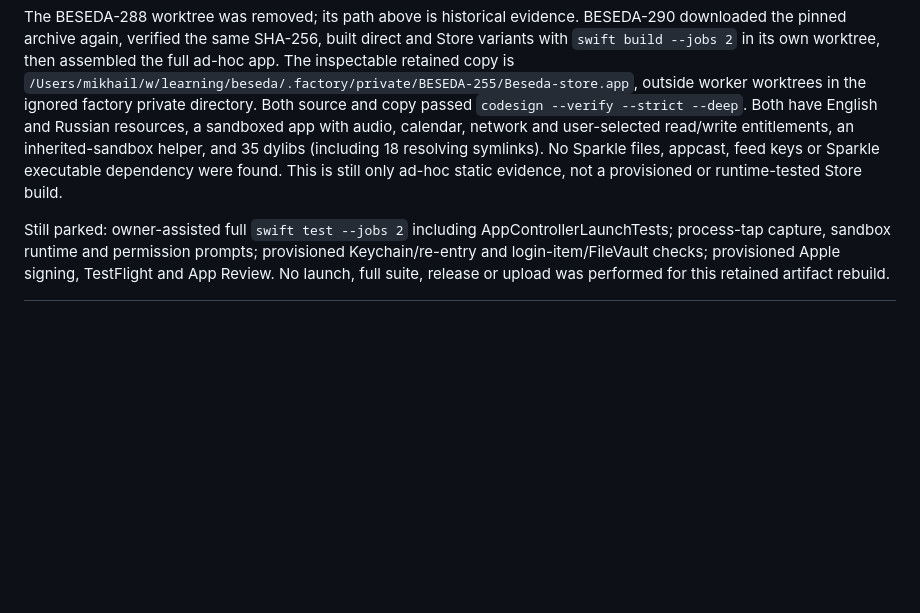
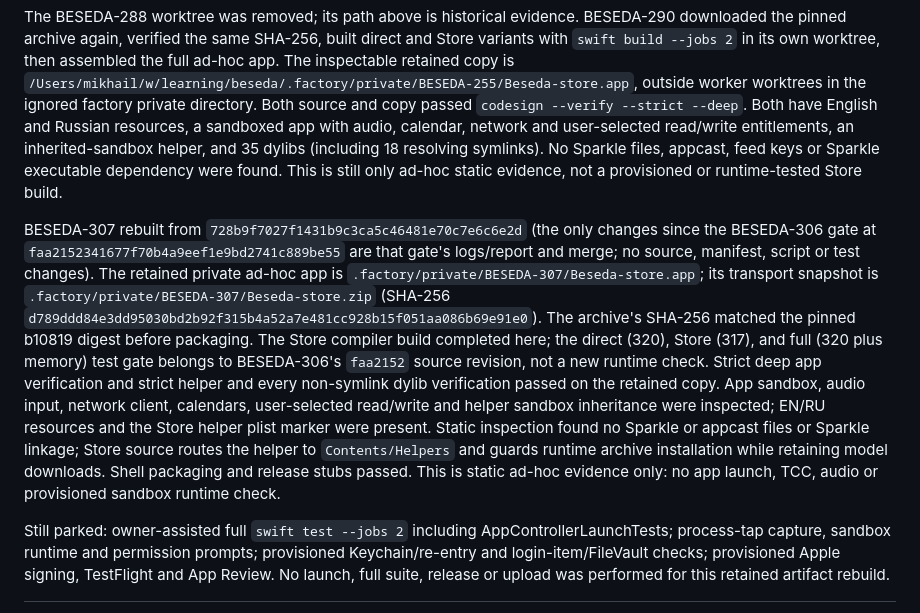
Before and after one commit to arhangel66/beseda, a Markdown page: docs/decisions/app-store-sandbox.md, the part around the change. Rendered like a GitHub page; blank space fills up the shorter version.

Commit message:
BESEDA-307 Reassemble current private Store candidate

```diff
--- a/docs/decisions/app-store-sandbox.md
+++ b/docs/decisions/app-store-sandbox.md
@@ -73,6 +73,22 @@ calendar, network and user-selected read/write entitlements, an inherited-sandbo
 (including 18 resolving symlinks). No Sparkle files, appcast, feed keys or Sparkle executable dependency
 were found. This is still only ad-hoc static evidence, not a provisioned or runtime-tested Store build.
 
+BESEDA-307 rebuilt from `728b9f7027f1431b9c3ca5c46481e70c7e6c6e2d` (the only changes since the
+BESEDA-306 gate at `faa2152341677f70b4a9eef1e9bd2741c889be55` are that gate's logs/report
+and merge; no source, manifest, script or test changes). The retained private ad-hoc app is
+`.factory/private/BESEDA-307/Beseda-store.app`; its transport snapshot is
+`.factory/private/BESEDA-307/Beseda-store.zip` (SHA-256
+`d789ddd84e3dd95030bd2b92f315b4a52a7e481cc928b15f051aa086b69e91e0`). The archive's
+SHA-256 matched the pinned b10819 digest before packaging. The Store compiler build completed here;
+the direct (320), Store (317), and full (320 plus memory) test gate belongs to BESEDA-306's
+`faa2152` source revision, not a new runtime check. Strict deep app verification and strict helper
+and every non-symlink dylib verification passed on the retained copy. App sandbox, audio input,
+network client, calendars, user-selected read/write and helper sandbox inheritance were inspected;
+EN/RU resources and the Store helper plist marker were present. Static inspection found no Sparkle
+or appcast files or Sparkle linkage; Store source routes the helper to `Contents/Helpers` and guards
+runtime archive installation while retaining model downloads. Shell packaging and release stubs passed.
+This is static ad-hoc evidence only: no app launch, TCC, audio or provisioned sandbox runtime check.
+
 Still parked: owner-assisted full `swift test --jobs 2` including AppControllerLaunchTests; process-tap
 capture, sandbox runtime and permission prompts; provisioned Keychain/re-entry and login-item/FileVault
 checks; provisioned Apple signing, TestFlight and App Review. No launch, full suite, release or upload was
```
Also changed, not shown: docs/architecture/build-release.md (+13 -0 lines).
